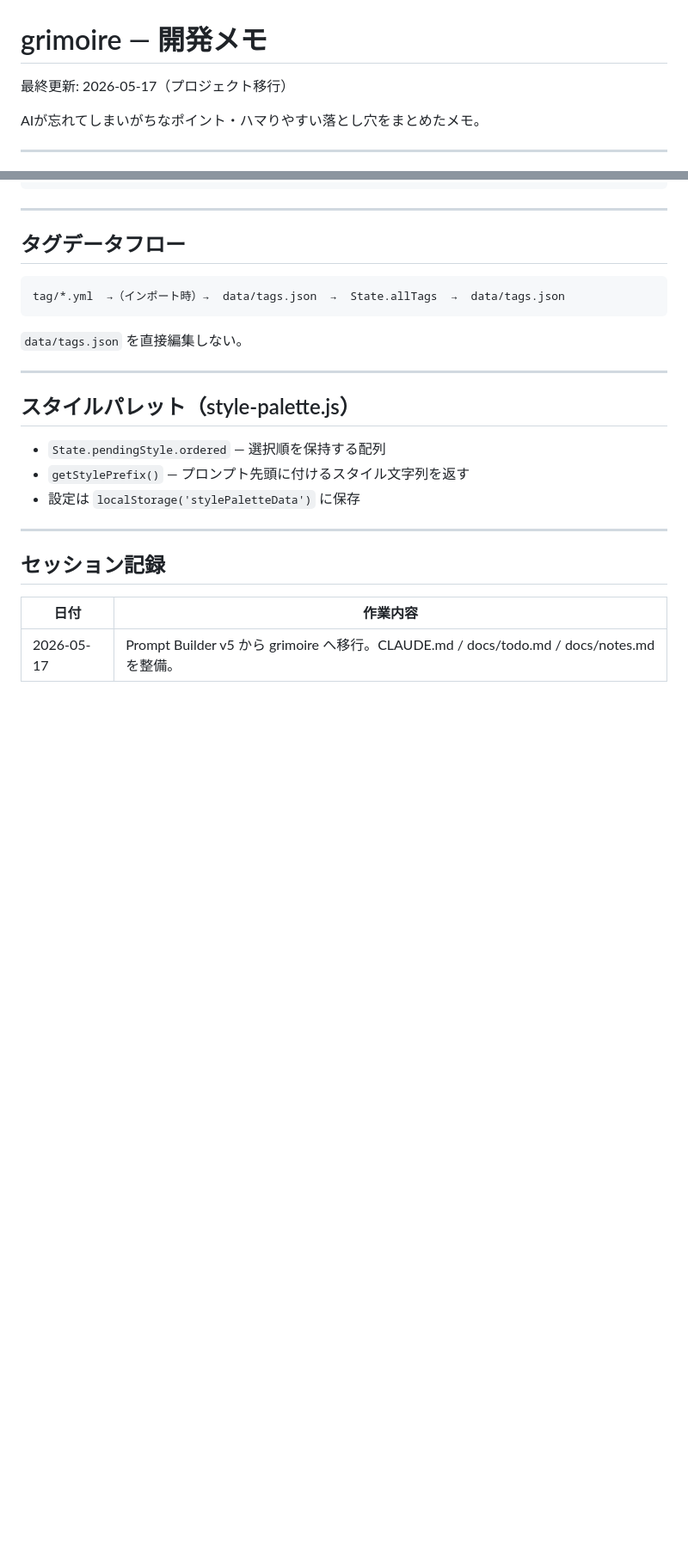
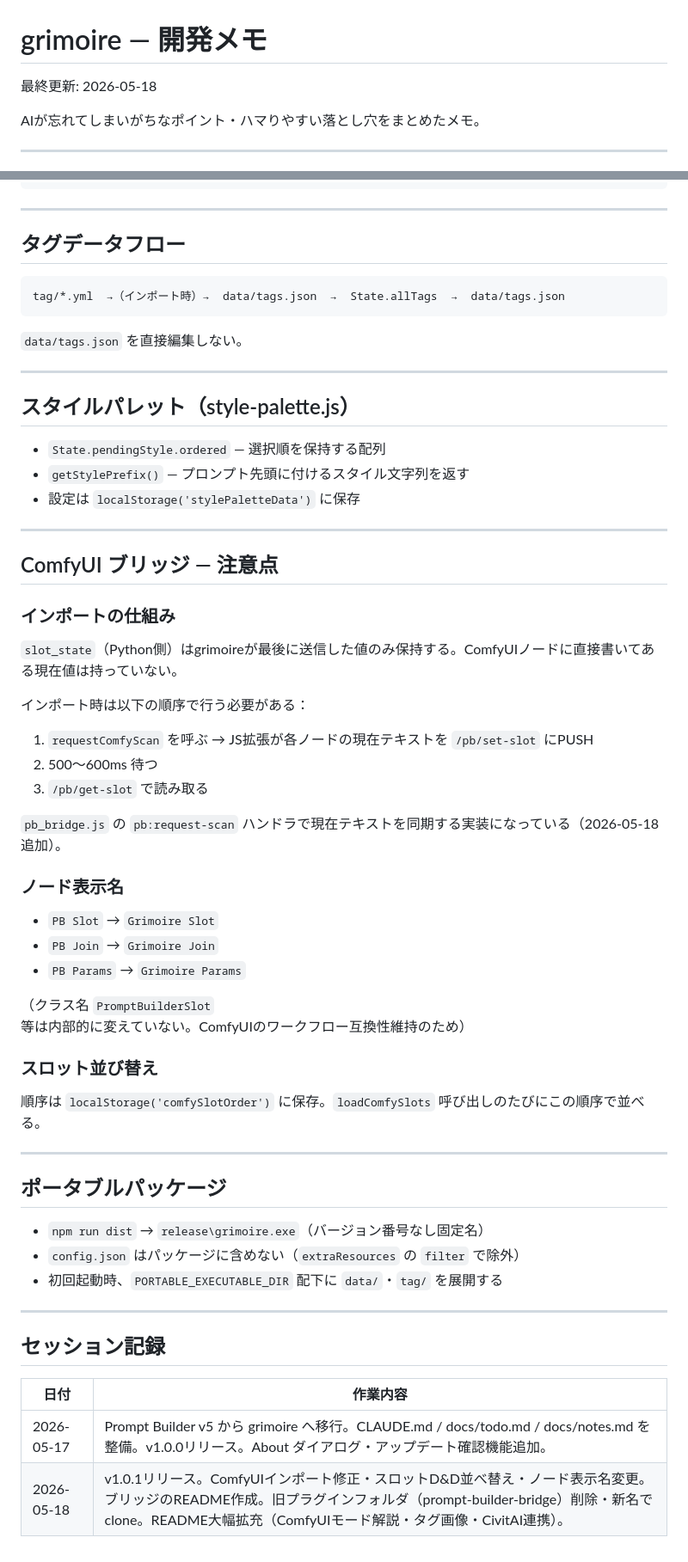
Before and after one commit to omamesamba-del/grimoire, a Markdown page: docs/notes.md, 2 parts joined by grey strips. Shown at 86% size. Drawn GitHub-style; blank space fills up the shorter version.

Commit message:
docs: update notes with 2026-05-18 session changes
Co-Authored-By: Claude Sonnet 4.6 <noreply@anthropic.com>

```diff
--- a/docs/notes.md
+++ b/docs/notes.md
@@ -1,6 +1,6 @@
 # grimoire — 開発メモ
 
-最終更新: 2026-05-17（プロジェクト移行）
+最終更新: 2026-05-18
 
 AIが忘れてしまいがちなポイント・ハマりやすい落とし穴をまとめたメモ。
 
@@ -117,8 +117,41 @@ tag/*.yml  →（インポート時）→  data/tags.json  →  State.allTags
 
 ---
 
+## ComfyUI ブリッジ — 注意点
+
+### インポートの仕組み
+`slot_state`（Python側）はgrimoireが最後に送信した値のみ保持する。ComfyUIノードに直接書いてある現在値は持っていない。
+
+インポート時は以下の順序で行う必要がある：
+1. `requestComfyScan` を呼ぶ → JS拡張が各ノードの現在テキストを `/pb/set-slot` にPUSH
+2. 500〜600ms 待つ
+3. `/pb/get-slot` で読み取る
+
+`pb_bridge.js` の `pb:request-scan` ハンドラで現在テキストを同期する実装になっている（2026-05-18追加）。
+
+### ノード表示名
+- `PB Slot` → `Grimoire Slot`
+- `PB Join` → `Grimoire Join`
+- `PB Params` → `Grimoire Params`
+
+（クラス名 `PromptBuilderSlot` 等は内部的に変えていない。ComfyUIのワークフロー互換性維持のため）
+
+### スロット並び替え
+順序は `localStorage('comfySlotOrder')` に保存。`loadComfySlots` 呼び出しのたびにこの順序で並べる。
+
+---
+
+## ポータブルパッケージ
+
+- `npm run dist` → `release\grimoire.exe`（バージョン番号なし固定名）
+- `config.json` はパッケージに含めない（`extraResources` の `filter` で除外）
+- 初回起動時、`PORTABLE_EXECUTABLE_DIR` 配下に `data/`・`tag/` を展開する
+
+---
+
 ## セッション記録
 
 | 日付 | 作業内容 |
 |------|---------|
-| 2026-05-17 | Prompt Builder v5 から grimoire へ移行。CLAUDE.md / docs/todo.md / docs/notes.md を整備。 |
+| 2026-05-17 | Prompt Builder v5 から grimoire へ移行。CLAUDE.md / docs/todo.md / docs/notes.md を整備。v1.0.0リリース。About ダイアログ・アップデート確認機能追加。 |
+| 2026-05-18 | v1.0.1リリース。ComfyUIインポート修正・スロットD&D並べ替え・ノード表示名変更。ブリッジのREADME作成。旧プラグインフォルダ（prompt-builder-bridge）削除・新名でclone。README大幅拡充（ComfyUIモード解説・タグ画像・CivitAI連携）。 |
```
